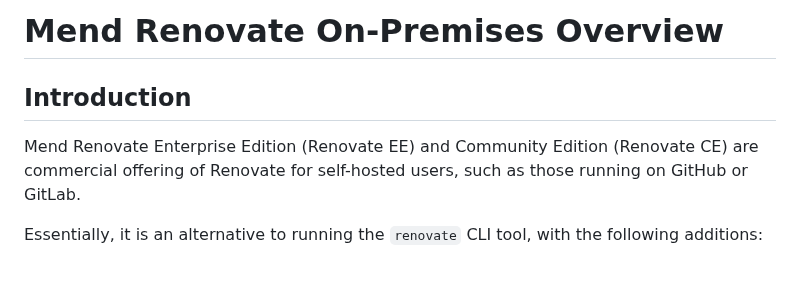
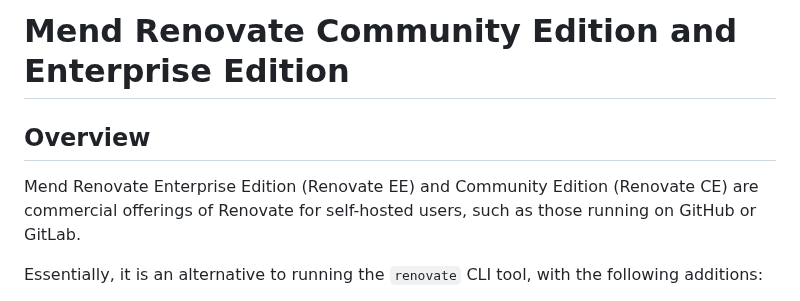
Before and after one commit to mend/renovate-ce-ee, a Markdown page: docs/overview.md, the part around the change. Rendered like a GitHub page; blank space fills up the shorter version.

Commit message:
Update title of overview page

```diff
--- a/docs/overview.md
+++ b/docs/overview.md
@@ -1,8 +1,8 @@
-# Mend Renovate On-Premises Overview
+# Mend Renovate Community Edition and Enterprise Edition
 
-## Introduction
+## Overview
 
-Mend Renovate Enterprise Edition (Renovate EE) and Community Edition (Renovate CE) are commercial offering of Renovate for self-hosted users, such as those running on GitHub or GitLab.
+Mend Renovate Enterprise Edition (Renovate EE) and Community Edition (Renovate CE) are commercial offerings of Renovate for self-hosted users, such as those running on GitHub or GitLab.
 
 Essentially, it is an alternative to running the `renovate` CLI tool, with the following additions:
 
```
